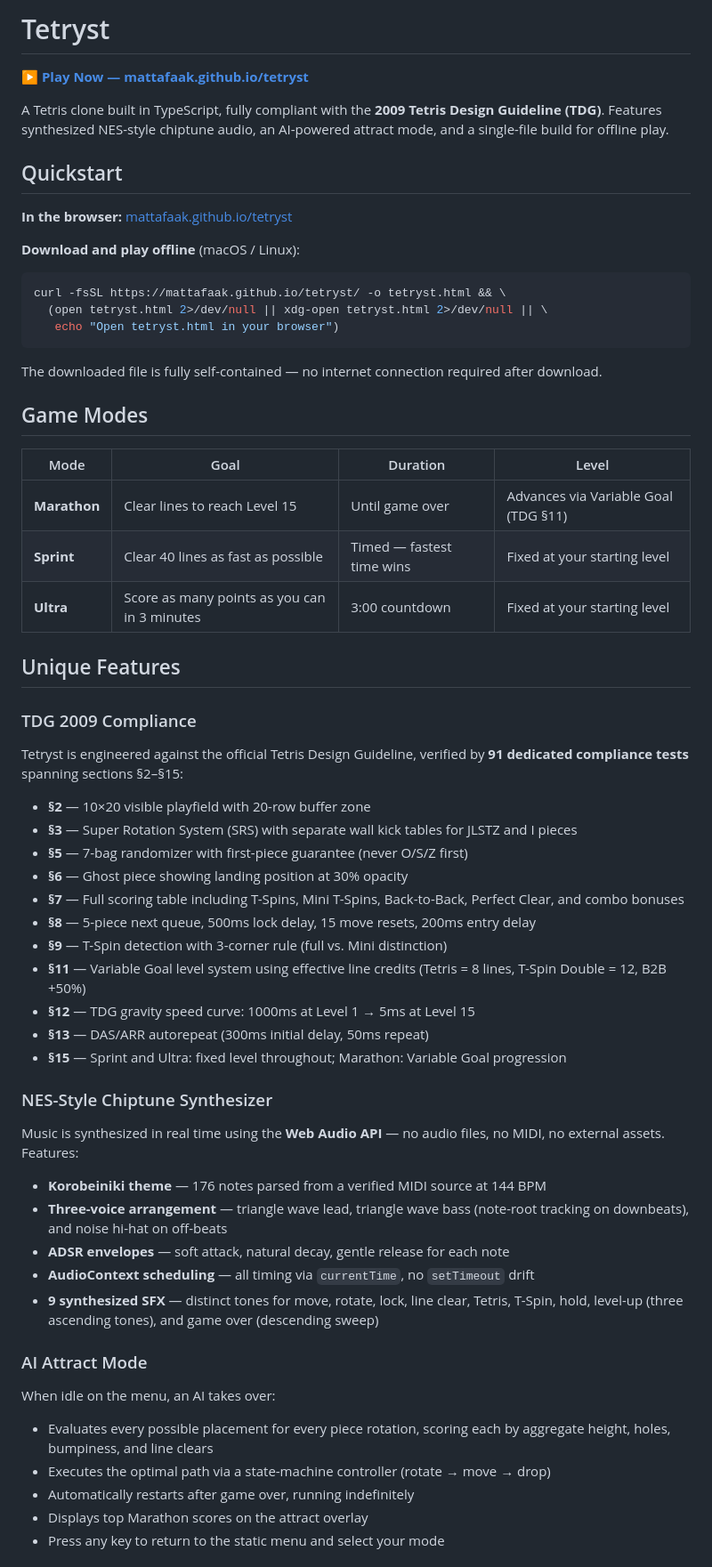
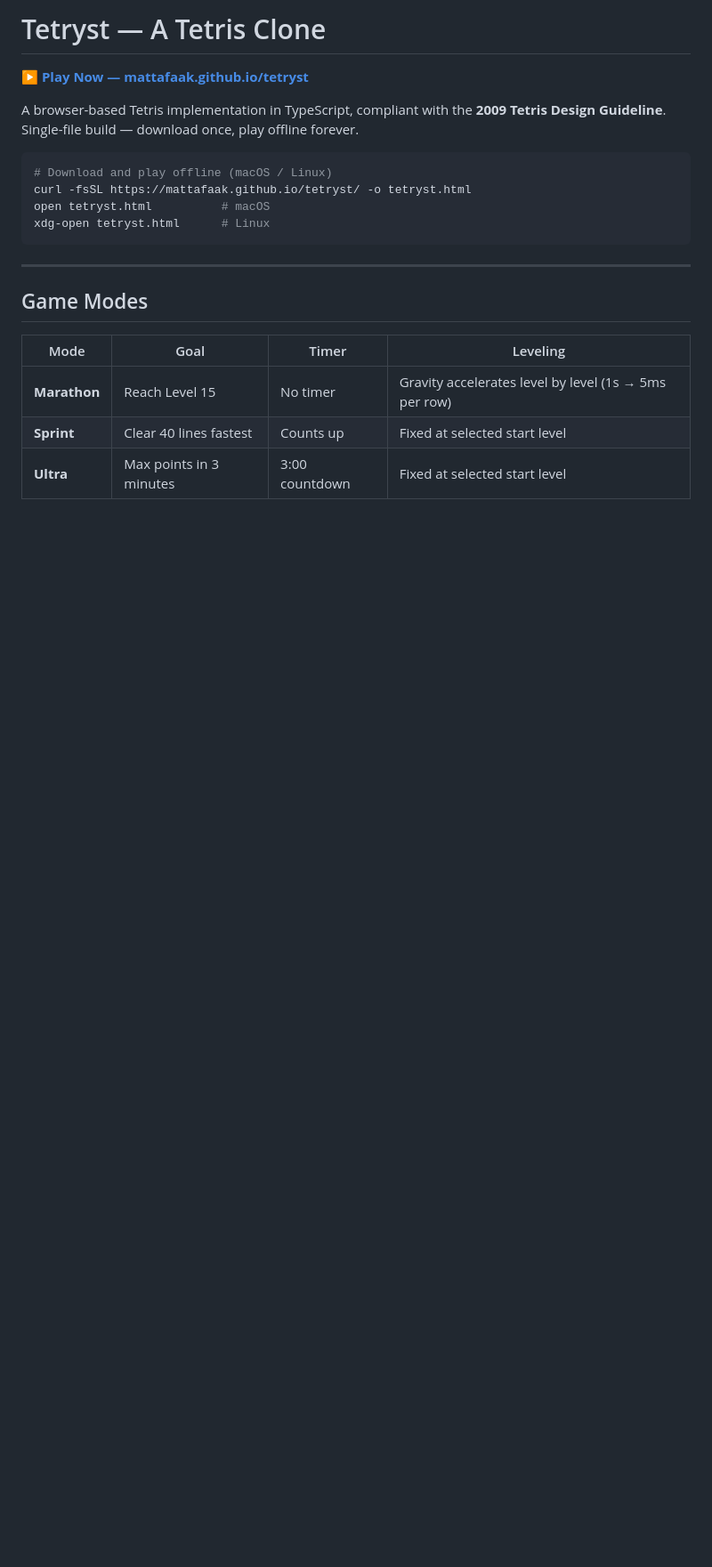
Before and after one commit to mattafaak/tetryst, a Markdown page: README.md, the part around one of its changes. Shown at 89% size. Rendered like a GitHub page; blank space fills up the shorter version.

````diff
--- a/README.md
+++ b/README.md
@@ -1,60 +1,23 @@
-# Tetryst
+# Tetryst — A Tetris Clone
 
 **[▶ Play Now — mattafaak.github.io/tetryst](https://mattafaak.github.io/tetryst/)**
 
-A Tetris clone built in TypeScript, fully compliant with the **2009 Tetris Design Guideline (TDG)**. Features synthesized NES-style chiptune audio, an AI-powered attract mode, and a single-file build for offline play.
+A browser-based Tetris implementation in TypeScript, compliant with the **2009 Tetris Design Guideline**. Single-file build — download once, play offline forever.
 
-## Quickstart
+```bash
+# Download and play offline (macOS / Linux)
+curl -fsSL https://mattafaak.github.io/tetryst/ -o tetryst.html
+open tetryst.html          # macOS
+xdg-open tetryst.html      # Linux
+```
 
-**In the browser:** [mattafaak.github.io/tetryst](https://mattafaak.github.io/tetryst/)
-
-**Download and play offline** (macOS / Linux):
-```bash
-curl -fsSL https://mattafaak.github.io/tetryst/ -o tetryst.html && \
-  (open tetryst.html 2>/dev/null || xdg-open tetryst.html 2>/dev/null || \
-   echo "Open tetryst.html in your browser")
-```
-The downloaded file is fully self-contained — no internet connection required after download.
+---
 
 ## Game Modes
 
-| Mode | Goal | Duration | Level |
-|------|------|----------|-------|
-| **Marathon** | Clear lines to reach Level 15 | Until game over | Advances via Variable Goal (TDG §11) |
-| **Sprint** | Clear 40 lines as fast as possible | Timed — fastest time wins | Fixed at your starting level |
-| **Ultra** | Score as many points as you can in 3 minutes | 3:00 countdown | Fixed at your starting level |
+| Mode | Goal | Timer | Leveling |
+|------|------|-------|----------|
+| **Marathon** | Reach Level 15 | No timer | Gravity accelerates level by level (1s → 5ms per row) |
+| **Sprint** | Clear 40 lines fastest | Counts up | Fixed at selected start level |
+| **Ultra** | Max points in 3 minutes | 3:00 countdown | Fixed at selected start level |
 
-## Unique Features
-
-### TDG 2009 Compliance
-Tetryst is engineered against the official Tetris Design Guideline, verified by **91 dedicated compliance tests** spanning sections §2–§15:
-
-- **§2** — 10×20 visible playfield with 20-row buffer zone
-- **§3** — Super Rotation System (SRS) with separate wall kick tables for JLSTZ and I pieces
-- **§5** — 7-bag randomizer with first-piece guarantee (never O/S/Z first)
-- **§6** — Ghost piece showing landing position at 30% opacity
-- **§7** — Full scoring table including T-Spins, Mini T-Spins, Back-to-Back, Perfect Clear, and combo bonuses
-- **§8** — 5-piece next queue, 500ms lock delay, 15 move resets, 200ms entry delay
-- **§9** — T-Spin detection with 3-corner rule (full vs. Mini distinction)
-- **§11** — Variable Goal level system using effective line credits (Tetris = 8 lines, T-Spin Double = 12, B2B +50%)
-- **§12** — TDG gravity speed curve: 1000ms at Level 1 → 5ms at Level 15
-- **§13** — DAS/ARR autorepeat (300ms initial delay, 50ms repeat)
-- **§15** — Sprint and Ultra: fixed level throughout; Marathon: Variable Goal progression
-
-### NES-Style Chiptune Synthesizer
-Music is synthesized in real time using the **Web Audio API** — no audio files, no MIDI, no external assets. Features:
-
-- **Korobeiniki theme** — 176 notes parsed from a verified MIDI source at 144 BPM
-- **Three-voice arrangement** — triangle wave lead, triangle wave bass (note-root tracking on downbeats), and noise hi-hat on off-beats
-- **ADSR envelopes** — soft attack, natural decay, gentle release for each note
-- **AudioContext scheduling** — all timing via `currentTime`, no `setTimeout` drift
-- **9 synthesized SFX** — distinct tones for move, rotate, lock, line clear, Tetris, T-Spin, hold, level-up (three ascending tones), and game over (descending sweep)
-
-### AI Attract Mode
-When idle on the menu, an AI takes over:
-- Evaluates every possible placement for every piece rotation, scoring each by aggregate height, holes, bumpiness, and line clears
-- Executes the optimal path via a state-machine controller (rotate → move → drop)
-- Automatically restarts after game over, running indefinitely
-- Displays top Marathon scores on the attract overlay
-- Press any key to return to the static menu and select your mode
-
````
Also changed, not shown: other parts of README.md (+96 -88 lines), docs/glossary.md (added, +287 -0 lines).
